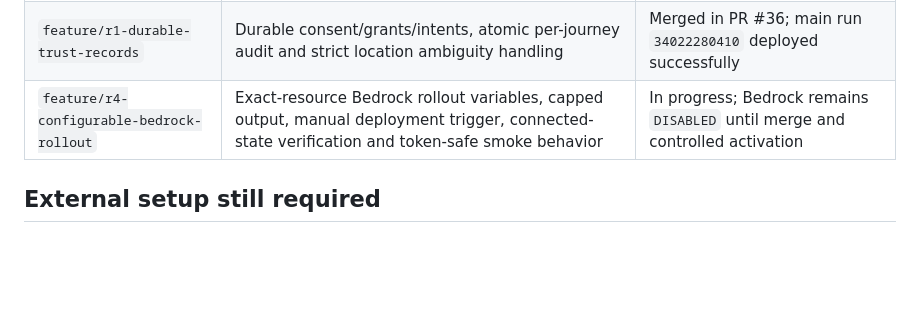
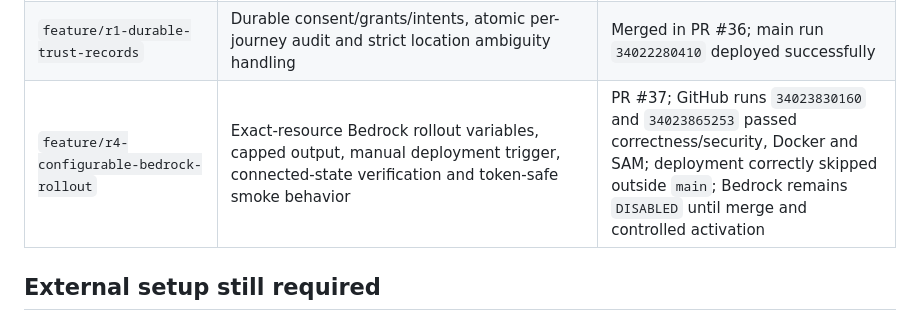
Before and after one commit to BarneyLaw/simplify-next, a Markdown page: PROGRESS.md, the part around the change. Rendered like a GitHub page; blank space fills up the shorter version.

Commit message:
docs: record bedrock rollout ci

```diff
--- a/PROGRESS.md
+++ b/PROGRESS.md
@@ -141,7 +141,7 @@ The repository keeps each feature boundary visible and uses incremental commits.
 | `feature/r3-functional-aws-demo` | Remove stale Vercel browser metadata and reverify the complete static journey/auth flow | Merged in PR #32 |
 | `feature/r4-authenticated-lambda-smoke` | Cognito-aware direct-Lambda smoke plus real unsigned API rejection assertion | Merged in PR #35; deployment passes |
 | `feature/r1-durable-trust-records` | Durable consent/grants/intents, atomic per-journey audit and strict location ambiguity handling | Merged in PR #36; main run `34022280410` deployed successfully |
-| `feature/r4-configurable-bedrock-rollout` | Exact-resource Bedrock rollout variables, capped output, manual deployment trigger, connected-state verification and token-safe smoke behavior | In progress; Bedrock remains `DISABLED` until merge and controlled activation |
+| `feature/r4-configurable-bedrock-rollout` | Exact-resource Bedrock rollout variables, capped output, manual deployment trigger, connected-state verification and token-safe smoke behavior | PR #37; GitHub runs `34023830160` and `34023865253` passed correctness/security, Docker and SAM; deployment correctly skipped outside `main`; Bedrock remains `DISABLED` until merge and controlled activation |
 
 ## External setup still required
 
```
